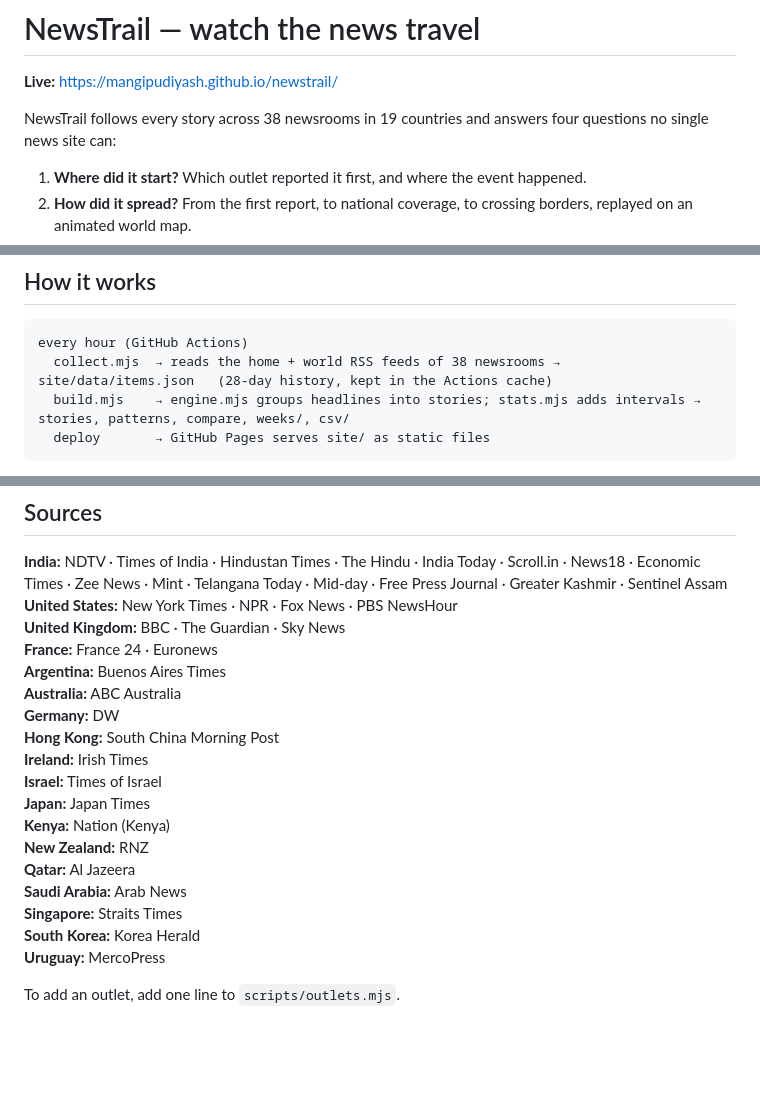
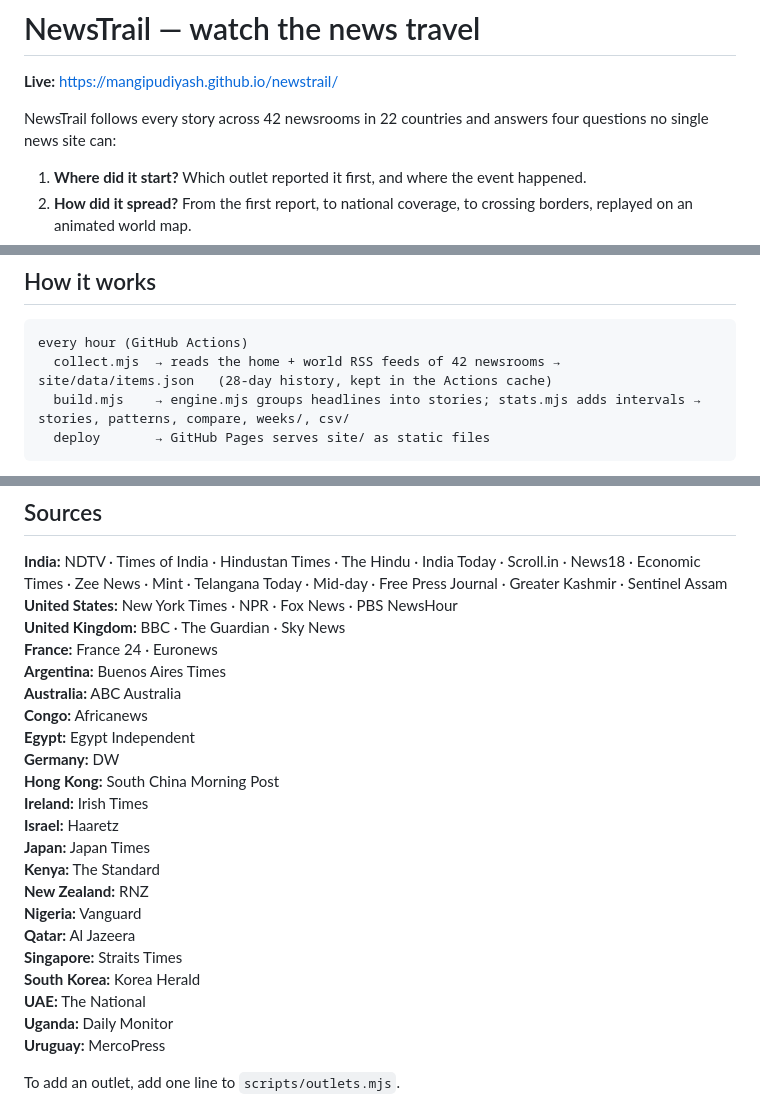
Before and after one commit to mangipudiyash/newstrail, a Markdown page: README.md, 3 parts joined by grey strips. GitHub-like rendering; blank space fills up the shorter version.

Commit message:
README: 42 newsrooms in 22 countries

````diff
--- a/README.md
+++ b/README.md
@@ -2,7 +2,7 @@
 
 **Live:** https://mangipudiyash.github.io/newstrail/
 
-NewsTrail follows every story across 38 newsrooms in 19 countries and answers four questions no single news site can:
+NewsTrail follows every story across 42 newsrooms in 22 countries and answers four questions no single news site can:
 
 1. **Where did it start?** Which outlet reported it first, and where the event happened.
 2. **How did it spread?** From the first report, to national coverage, to crossing borders, replayed on an animated world map.
@@ -24,7 +24,7 @@ Across all stories, the **Patterns** page shows who breaks news first, how far b
 
 ```
 every hour (GitHub Actions)
-  collect.mjs  → reads the home + world RSS feeds of 38 newsrooms → site/data/items.json   (28-day history, kept in the Actions cache)
+  collect.mjs  → reads the home + world RSS feeds of 42 newsrooms → site/data/items.json   (28-day history, kept in the Actions cache)
   build.mjs    → engine.mjs groups headlines into stories; stats.mjs adds intervals → stories, patterns, compare, weeks/, csv/
   deploy       → GitHub Pages serves site/ as static files
 ```
@@ -44,17 +44,21 @@ No servers, no database, no paid APIs. Visitors' browsers only load NewsTrail's
 **France:** France 24 · Euronews
 **Argentina:** Buenos Aires Times
 **Australia:** ABC Australia
+**Congo:** Africanews
+**Egypt:** Egypt Independent
 **Germany:** DW
 **Hong Kong:** South China Morning Post
 **Ireland:** Irish Times
-**Israel:** Times of Israel
+**Israel:** Haaretz
 **Japan:** Japan Times
-**Kenya:** Nation (Kenya)
+**Kenya:** The Standard
 **New Zealand:** RNZ
+**Nigeria:** Vanguard
 **Qatar:** Al Jazeera
-**Saudi Arabia:** Arab News
 **Singapore:** Straits Times
 **South Korea:** Korea Herald
+**UAE:** The National
+**Uganda:** Daily Monitor
 **Uruguay:** MercoPress
 
 To add an outlet, add one line to `scripts/outlets.mjs`.
````
